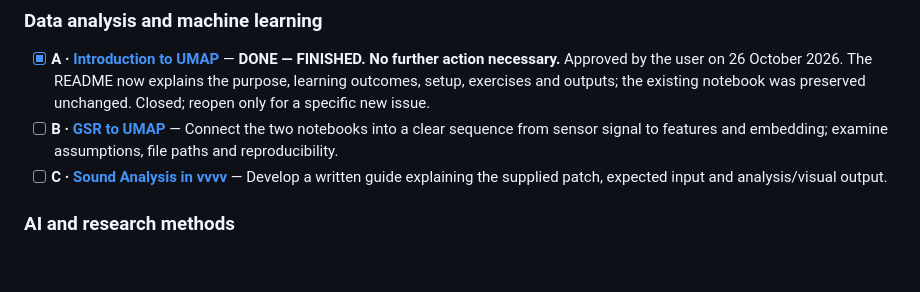
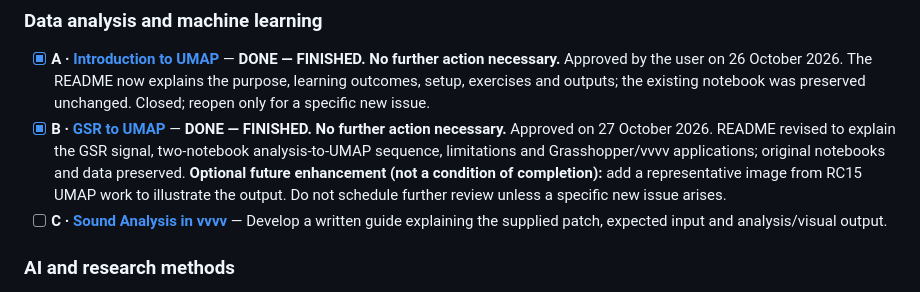
Before and after one commit to PervasiveUrbanism/RC15-Resources, a Markdown page: EDITORIAL_BACKLOG.md, the part around the change. Rendered like a GitHub page; blank space fills up the shorter version.

Commit message:
Close GSR to UMAP tutorial and note optional RC15 image

```diff
--- a/EDITORIAL_BACKLOG.md
+++ b/EDITORIAL_BACKLOG.md
@@ -48,7 +48,7 @@ The groupings below follow the **current repository structure**, not a proposed
 ### Data analysis and machine learning
 
 - [x] **A · [Introduction to UMAP](tutorials/data-analysis-and-machine-learning/umap/README.md)** — **DONE — FINISHED. No further action necessary.** Approved by the user on 26 October 2026. The README now explains the purpose, learning outcomes, setup, exercises and outputs; the existing notebook was preserved unchanged. Closed; reopen only for a specific new issue.
-- [ ] **B · [GSR to UMAP](tutorials/data-analysis-and-machine-learning/gsr-to-umap/README.md)** — Connect the two notebooks into a clear sequence from sensor signal to features and embedding; examine assumptions, file paths and reproducibility.
+- [x] **B · [GSR to UMAP](tutorials/data-analysis-and-machine-learning/gsr-to-umap/README.md)** — **DONE — FINISHED. No further action necessary.** Approved on 27 October 2026. README revised to explain the GSR signal, two-notebook analysis-to-UMAP sequence, limitations and Grasshopper/vvvv applications; original notebooks and data preserved. **Optional future enhancement (not a condition of completion):** add a representative image from RC15 UMAP work to illustrate the output. Do not schedule further review unless a specific new issue arises.
 - [ ] **C · [Sound Analysis in vvvv](tutorials/data-analysis-and-machine-learning/sound-analysis/README.md)** — Develop a written guide explaining the supplied patch, expected input and analysis/visual output.
 
 ### AI and research methods
```
